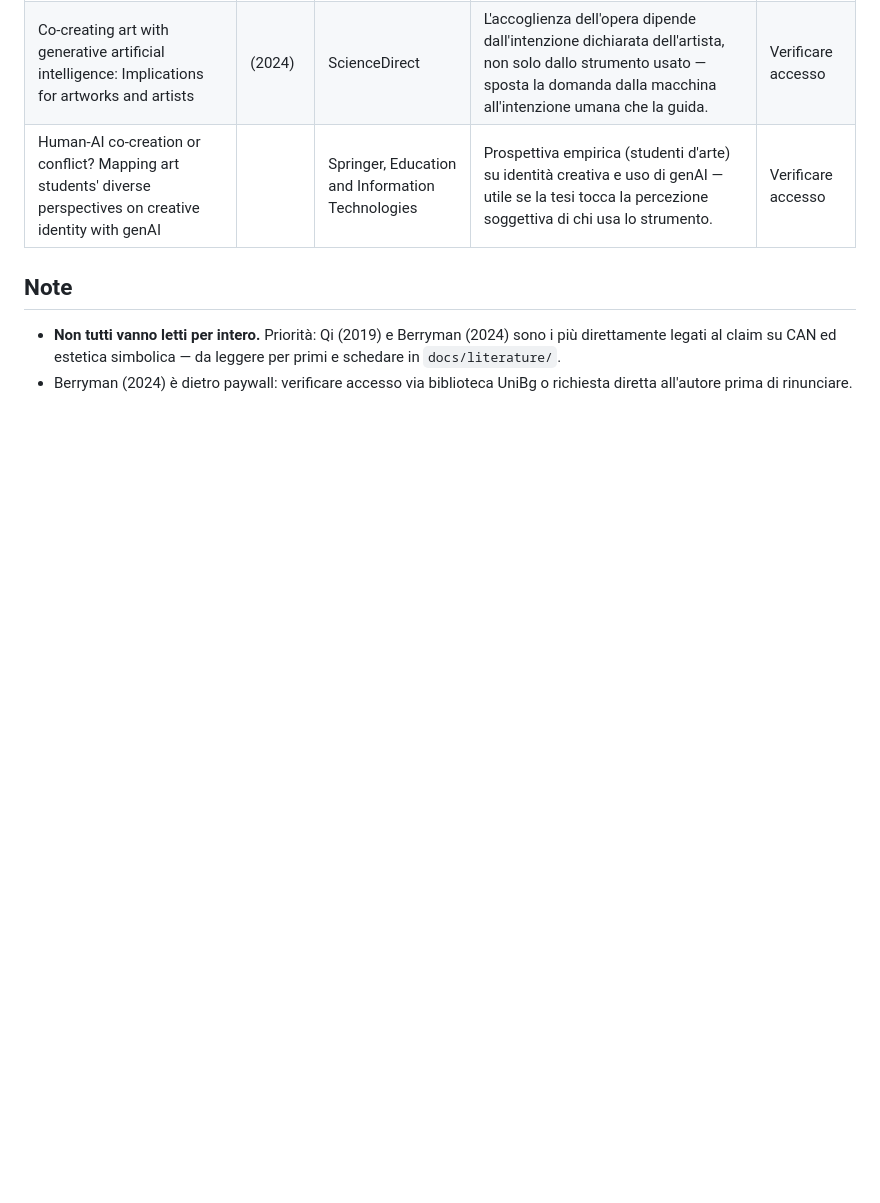
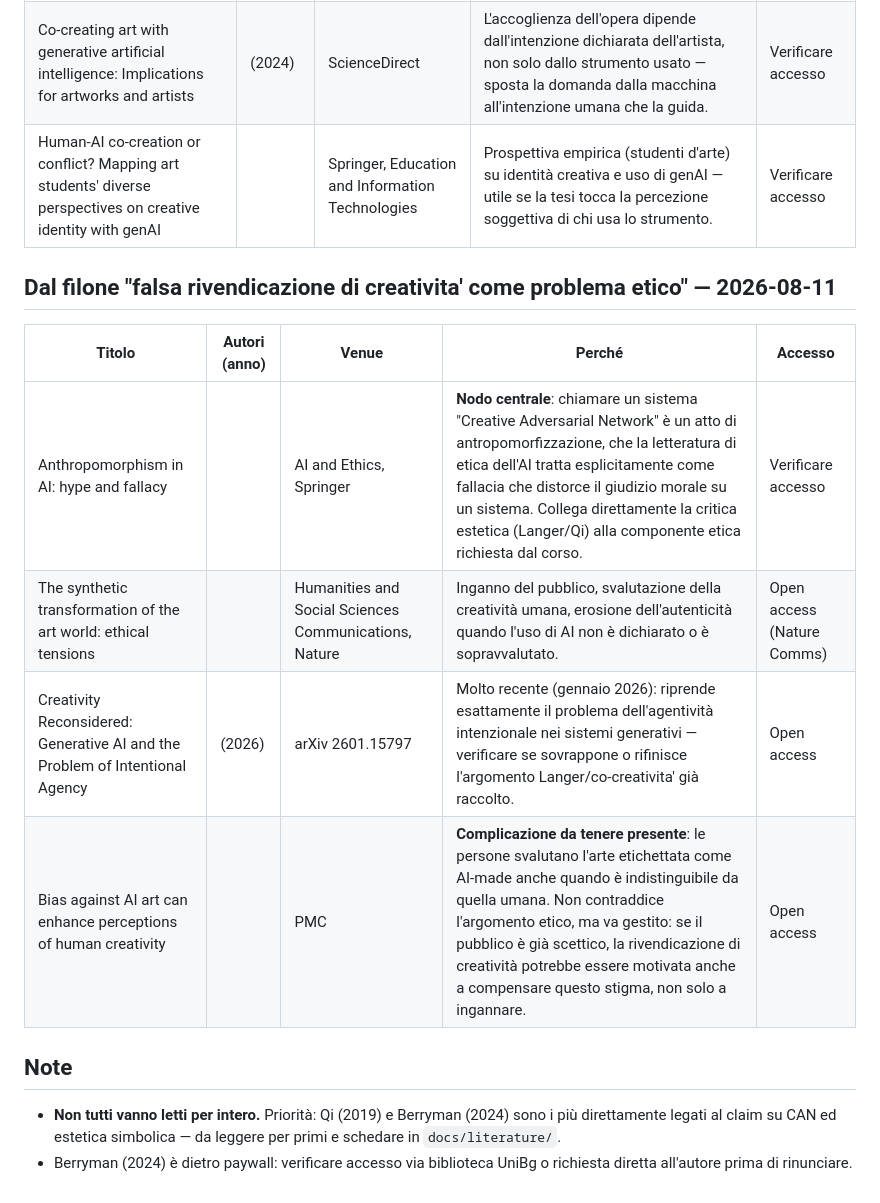
Before and after one commit to GianpaoloDalini/tesi-gian, a Markdown page: docs/literature/da-recuperare.md, the part around the change. Drawn GitHub-style; blank space fills up the shorter version.

Commit message:
docs: aggiunti paper sul filone etico (antropomorfizzazione, inganno, svalutazione)

```diff
--- a/docs/literature/da-recuperare.md
+++ b/docs/literature/da-recuperare.md
@@ -35,6 +35,15 @@
 | Co-creating art with generative artificial intelligence: Implications for artworks and artists | (2024) | ScienceDirect | L'accoglienza dell'opera dipende dall'intenzione dichiarata dell'artista, non solo dallo strumento usato — sposta la domanda dalla macchina all'intenzione umana che la guida. | Verificare accesso |
 | Human-AI co-creation or conflict? Mapping art students' diverse perspectives on creative identity with genAI | | Springer, Education and Information Technologies | Prospettiva empirica (studenti d'arte) su identità creativa e uso di genAI — utile se la tesi tocca la percezione soggettiva di chi usa lo strumento. | Verificare accesso |
 
+## Dal filone "falsa rivendicazione di creativita' come problema etico" — 2026-08-11
+
+| Titolo | Autori (anno) | Venue | Perché | Accesso |
+|---|---|---|---|---|
+| Anthropomorphism in AI: hype and fallacy | | AI and Ethics, Springer | **Nodo centrale**: chiamare un sistema "Creative Adversarial Network" è un atto di antropomorfizzazione, che la letteratura di etica dell'AI tratta esplicitamente come fallacia che distorce il giudizio morale su un sistema. Collega direttamente la critica estetica (Langer/Qi) alla componente etica richiesta dal corso. | Verificare accesso |
+| The synthetic transformation of the art world: ethical tensions | | Humanities and Social Sciences Communications, Nature | Inganno del pubblico, svalutazione della creatività umana, erosione dell'autenticità quando l'uso di AI non è dichiarato o è sopravvalutato. | Open access (Nature Comms) |
+| Creativity Reconsidered: Generative AI and the Problem of Intentional Agency | (2026) | arXiv 2601.15797 | Molto recente (gennaio 2026): riprende esattamente il problema dell'agentività intenzionale nei sistemi generativi — verificare se sovrappone o rifinisce l'argomento Langer/co-creativita' già raccolto. | Open access |
+| Bias against AI art can enhance perceptions of human creativity | | PMC | **Complicazione da tenere presente**: le persone svalutano l'arte etichettata come AI-made anche quando è indistinguibile da quella umana. Non contraddice l'argomento etico, ma va gestito: se il pubblico è già scettico, la rivendicazione di creatività potrebbe essere motivata anche a compensare questo stigma, non solo a ingannare. | Open access |
+
 ## Note
 
 - **Non tutti vanno letti per intero.** Priorità: Qi (2019) e Berryman (2024) sono i
```
